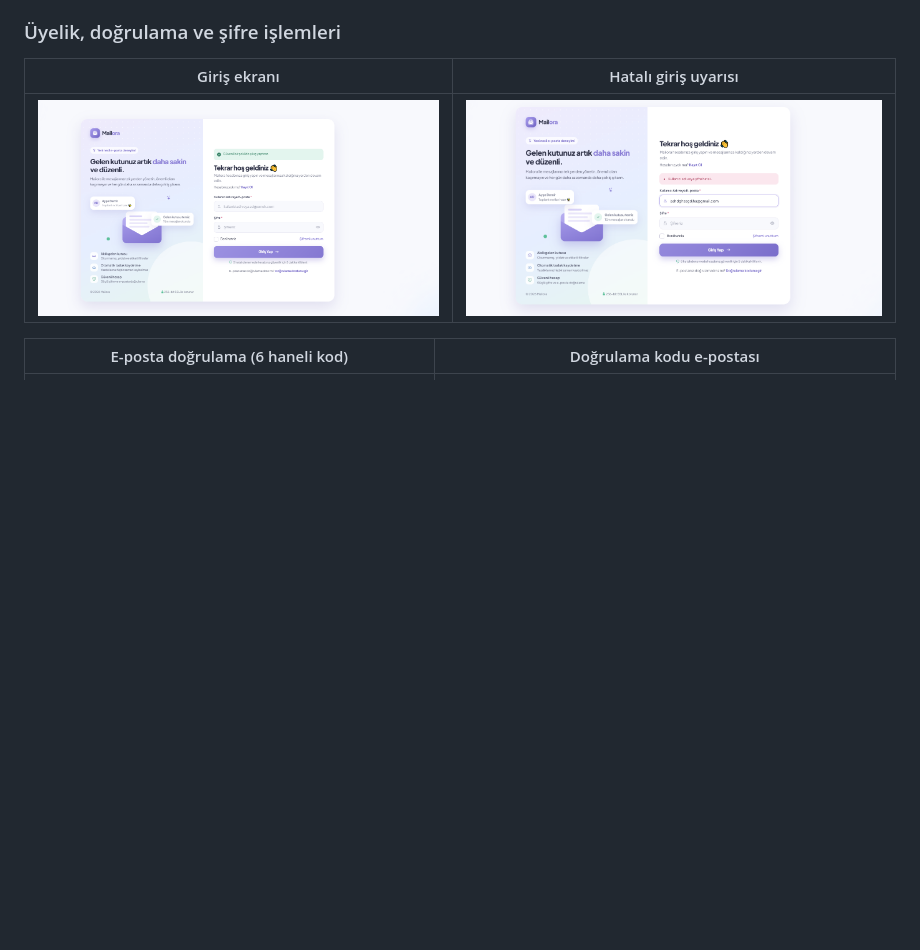
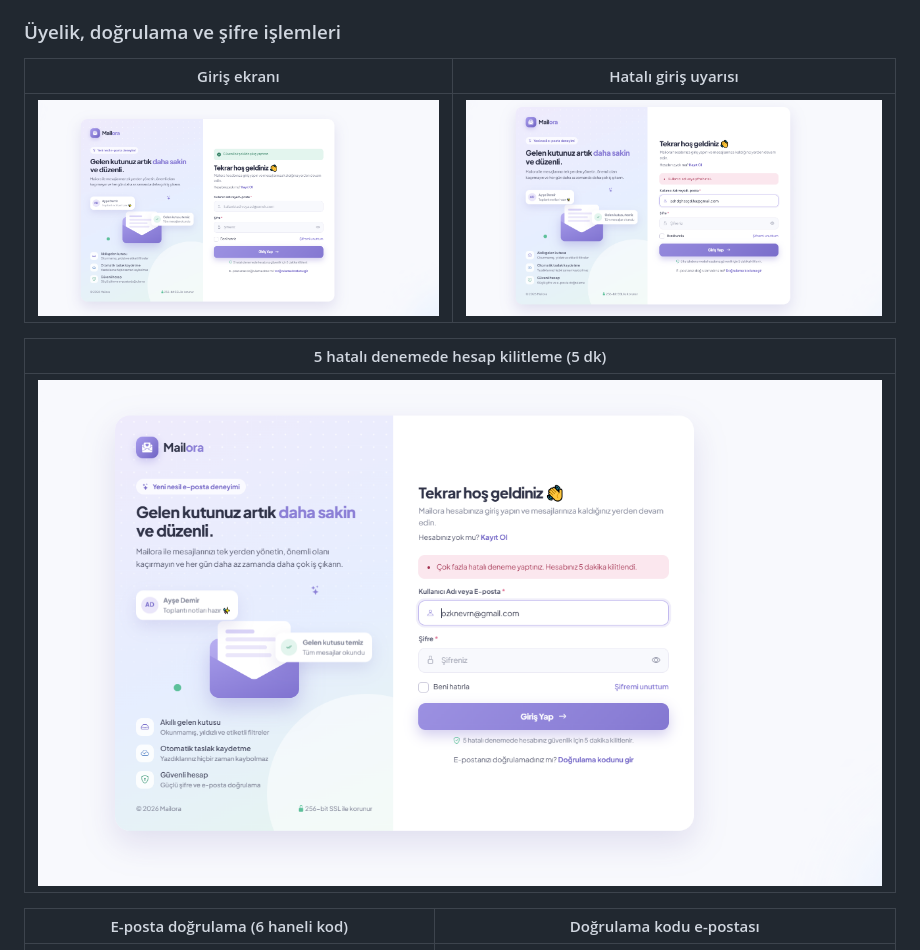
Before and after one commit to ozknevrn/Mailora-Email-Management-System, a Markdown page: README.md, the part around the change. Drawn GitHub-style; pictures changed too: docs/screenshots/15-hesap-kilitlenme.png (added); blank space fills up the shorter version.

Commit message:
README: hesap kilitleme ekran görüntüsü eklendi

```diff
--- a/README.md
+++ b/README.md
@@ -155,6 +155,10 @@ MYAcademy_identityEmailProject
 |---|---|
 | ![Giriş](docs/screenshots/01-giris.png) | ![Hatalı giriş](docs/screenshots/02-hatali-giris.png) |
 
+| 5 hatalı denemede hesap kilitleme (5 dk) |
+|---|
+| ![Hesap kilitleme](docs/screenshots/15-hesap-kilitlenme.png) |
+
 | E-posta doğrulama (6 haneli kod) | Doğrulama kodu e-postası |
 |---|---|
 | ![E-posta doğrulama](docs/screenshots/03-email-dogrulama.png) | ![Doğrulama kodu maili](docs/screenshots/04-dogrulama-kodu-maili.png) |
```
